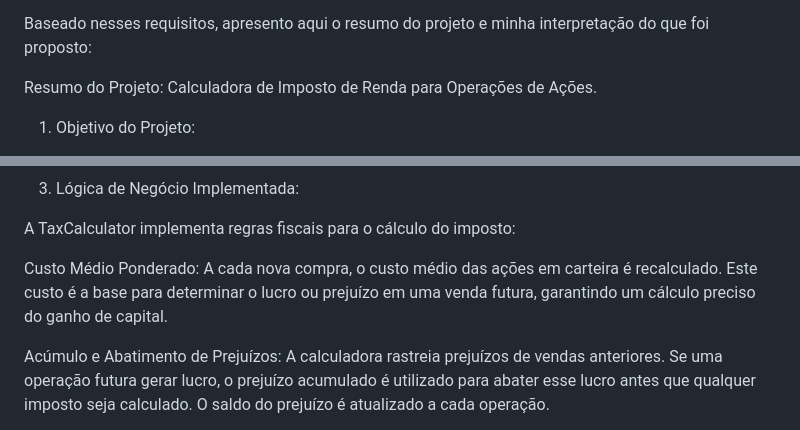
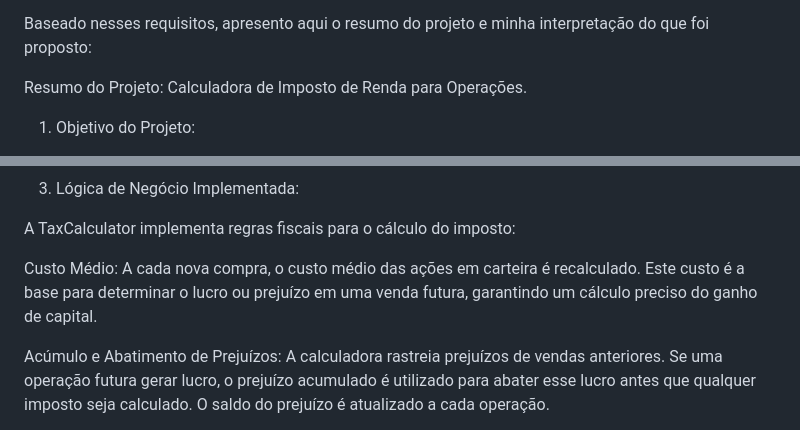
Before and after one commit to WhaleJucs/desafio-tecnico, a Markdown page: README.md, 2 parts joined by grey strips. GitHub-like rendering.

```diff
--- a/README.md
+++ b/README.md
@@ -14,7 +14,7 @@ Neste deasafio Tecnico foi solicitado que fosse preparado um setup de código b
 
 Baseado nesses requisitos, apresento aqui o resumo do projeto e minha interpretação do que foi proposto:
 
-Resumo do Projeto: Calculadora de Imposto de Renda para Operações de Ações.
+Resumo do Projeto: Calculadora de Imposto de Renda para Operações.
 
 1. Objetivo do Projeto:
 
@@ -36,7 +36,7 @@ index.js: O script de execução (ponto de entrada). Ele define um cenário de t
 
 A TaxCalculator implementa regras fiscais para o cálculo do imposto:
 
-Custo Médio Ponderado: A cada nova compra, o custo médio das ações em carteira é recalculado. Este custo é a base para determinar o lucro ou prejuízo em uma venda futura, garantindo um cálculo preciso do ganho de capital.
+Custo Médio: A cada nova compra, o custo médio das ações em carteira é recalculado. Este custo é a base para determinar o lucro ou prejuízo em uma venda futura, garantindo um cálculo preciso do ganho de capital.
 
 Acúmulo e Abatimento de Prejuízos: A calculadora rastreia prejuízos de vendas anteriores. Se uma operação futura gerar lucro, o prejuízo acumulado é utilizado para abater esse lucro antes que qualquer imposto seja calculado. O saldo do prejuízo é atualizado a cada operação.
 
```
